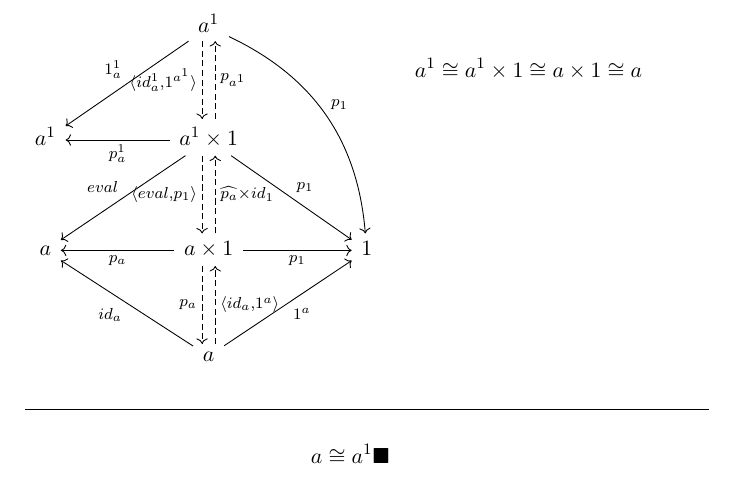
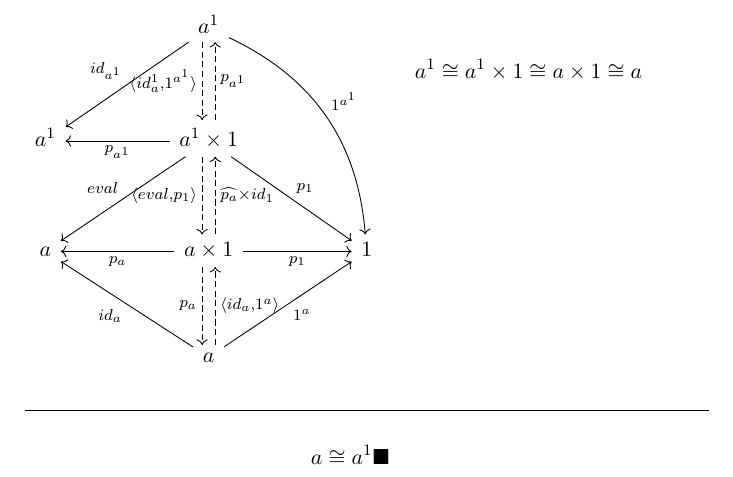
Before and after one commit to beezee/study, a LaTeX document (posts/a_iso_a_exp_1.tex): part of the page, cut so that both start at the same text. Compiled offline with pdfLaTeX.

Commit message:
fix more arrows

```diff
--- a/posts/a_iso_a_exp_1.tex
+++ b/posts/a_iso_a_exp_1.tex
@@ -14,12 +14,12 @@
 \begin{tikzcd}
   && a^1
     \arrow[dashed, xshift = -.7ex, swap]{dd}{ \langle id_a^1, 1^{a^1} \rangle }
-    \arrow[ddll, swap, "1_a^1"]
-    \arrow[ddddrr, bend left, "p_1"] && \\
+    \arrow[ddll, swap, "id_{a^1}"]
+    \arrow[ddddrr, bend left, "1^{a^1}"] && \\
   && && \\
   a^1 && a^1 \times 1
     \arrow[uu, xshift = .7ex, swap, dashed, "p_{a^1}"]
-    \arrow[ll, "p_a^1"]
+    \arrow[ll, "p_{a^1}"]
     \arrow[ddll, swap, "eval"]
     \arrow[ddrr, "p_1"]
     \arrow[dashed, xshift = -.7ex, swap]{dd}{ \langle eval, p_1 \rangle } && \\
```
Also changed, not shown: posts/a_iso_a_exp_1.pdf.
